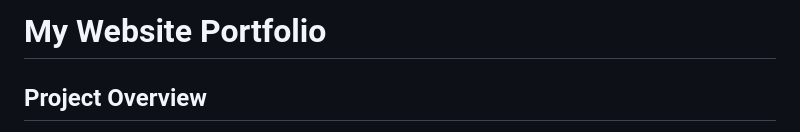
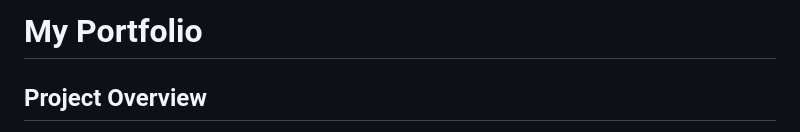
Before and after one commit to Nags-gk/my-website-repo, a Markdown page: README.md, the part around the change. GitHub-like rendering.

Commit message:
Change project title from 'My Website Portfolio' to 'My Portfolio'
Updated the title of the portfolio project in the README.

```diff
--- a/README.md
+++ b/README.md
@@ -1,4 +1,4 @@
-# My Website Portfolio
+# My Portfolio
 
 ## Project Overview
 
```
